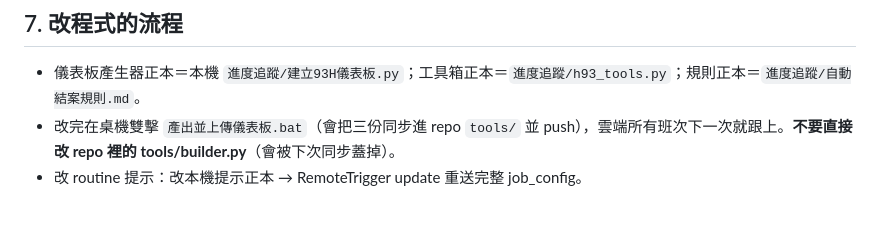
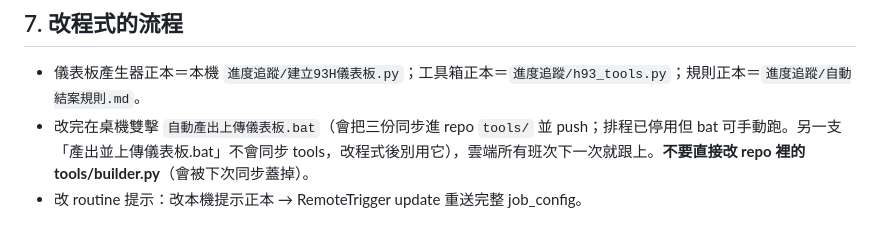
Before and after one commit to jammieaiwriter-jpg/highhand, a Markdown page: docs/93H工地進度全流程.md, the part around the change. GitHub-like rendering.

Commit message:
docs: correct which bat syncs tools
Co-Authored-By: Claude Opus 5.5 <noreply@anthropic.com>

```diff
--- a/docs/93H工地進度全流程.md
+++ b/docs/93H工地進度全流程.md
@@ -87,5 +87,5 @@ Drive PDF ──▶│ GitHub Actions 體檢（每日08:20，不用LLM）
 ## 7. 改程式的流程
 
 - 儀表板產生器正本＝本機 `進度追蹤/建立93H儀表板.py`；工具箱正本＝`進度追蹤/h93_tools.py`；規則正本＝`進度追蹤/自動結案規則.md`。
-- 改完在桌機雙擊 `產出並上傳儀表板.bat`（會把三份同步進 repo `tools/` 並 push），雲端所有班次下一次就跟上。**不要直接改 repo 裡的 tools/builder.py**（會被下次同步蓋掉）。
+- 改完在桌機雙擊 `自動產出上傳儀表板.bat`（會把三份同步進 repo `tools/` 並 push；排程已停用但 bat 可手動跑。另一支「產出並上傳儀表板.bat」不會同步 tools，改程式後別用它），雲端所有班次下一次就跟上。**不要直接改 repo 裡的 tools/builder.py**（會被下次同步蓋掉）。
 - 改 routine 提示：改本機提示正本 → RemoteTrigger update 重送完整 job_config。
```
